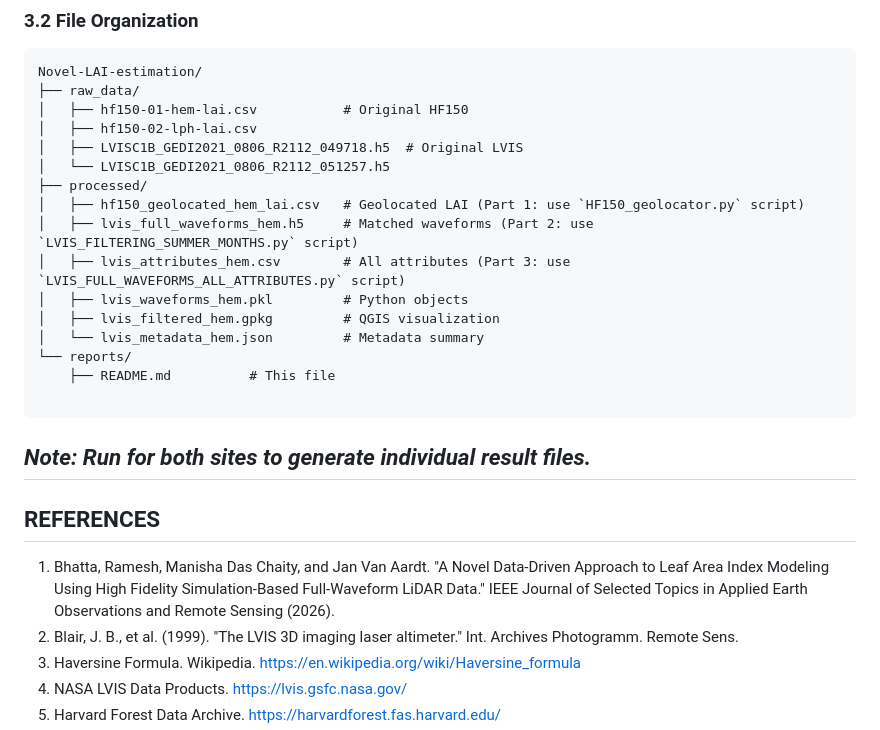
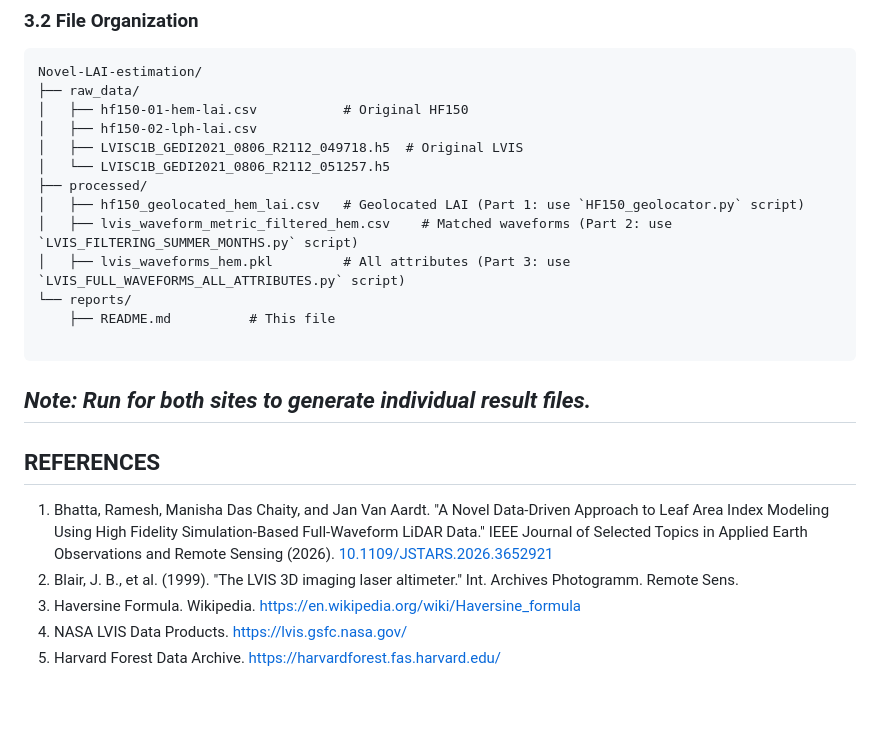
Before and after one commit to Bhatta6190/Waveform-LiDAR-Analysis, a Markdown page: Novel-LAI-estimation/README.md, the part around the change. Rendered like a GitHub page; blank space fills up the shorter version.

```diff
--- a/Novel-LAI-estimation/README.md
+++ b/Novel-LAI-estimation/README.md
@@ -454,11 +454,8 @@ Novel-LAI-estimation/
 │   └── LVISC1B_GEDI2021_0806_R2112_051257.h5
 ├── processed/
 │   ├── hf150_geolocated_hem_lai.csv   # Geolocated LAI (Part 1: use `HF150_geolocator.py` script)
-│   ├── lvis_full_waveforms_hem.h5     # Matched waveforms (Part 2: use `LVIS_FILTERING_SUMMER_MONTHS.py` script)
-│   ├── lvis_attributes_hem.csv        # All attributes (Part 3: use `LVIS_FULL_WAVEFORMS_ALL_ATTRIBUTES.py` script)
-│   ├── lvis_waveforms_hem.pkl         # Python objects
-│   ├── lvis_filtered_hem.gpkg         # QGIS visualization
-│   └── lvis_metadata_hem.json         # Metadata summary
+│   ├── lvis_waveform_metric_filtered_hem.csv    # Matched waveforms (Part 2: use `LVIS_FILTERING_SUMMER_MONTHS.py` script)
+│   ├── lvis_waveforms_hem.pkl         # All attributes (Part 3: use `LVIS_FULL_WAVEFORMS_ALL_ATTRIBUTES.py` script)
 └── reports/
     ├── README.md          # This file
 
@@ -468,7 +465,7 @@ Novel-LAI-estimation/
 
 ## REFERENCES
 
-1. Bhatta, Ramesh, Manisha Das Chaity, and Jan Van Aardt. "A Novel Data-Driven Approach to Leaf Area Index Modeling Using High Fidelity Simulation-Based Full-Waveform LiDAR Data." IEEE Journal of Selected Topics in Applied Earth Observations and Remote Sensing (2026).
+1. Bhatta, Ramesh, Manisha Das Chaity, and Jan Van Aardt. "A Novel Data-Driven Approach to Leaf Area Index Modeling Using High Fidelity Simulation-Based Full-Waveform LiDAR Data." IEEE Journal of Selected Topics in Applied Earth Observations and Remote Sensing (2026). [10.1109/JSTARS.2026.3652921](https://doi.org/10.1109/JSTARS.2026.3652921)
 2. Blair, J. B., et al. (1999). "The LVIS 3D imaging laser altimeter." Int. Archives Photogramm. Remote Sens.
 3. Haversine Formula. Wikipedia. https://en.wikipedia.org/wiki/Haversine_formula
 4. NASA LVIS Data Products. https://lvis.gsfc.nasa.gov/
```
